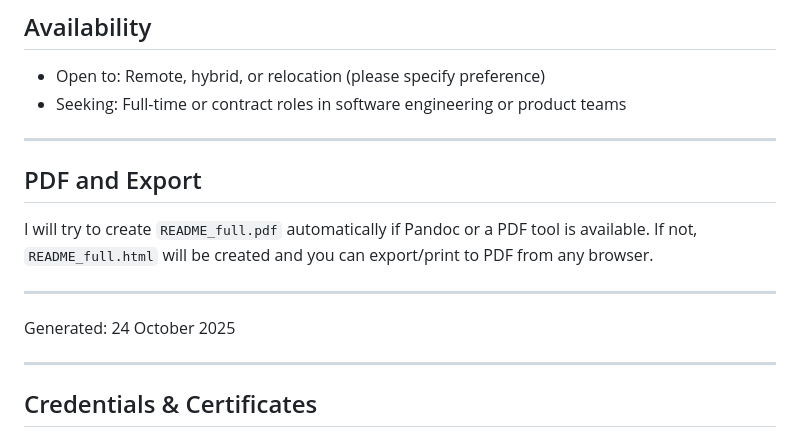
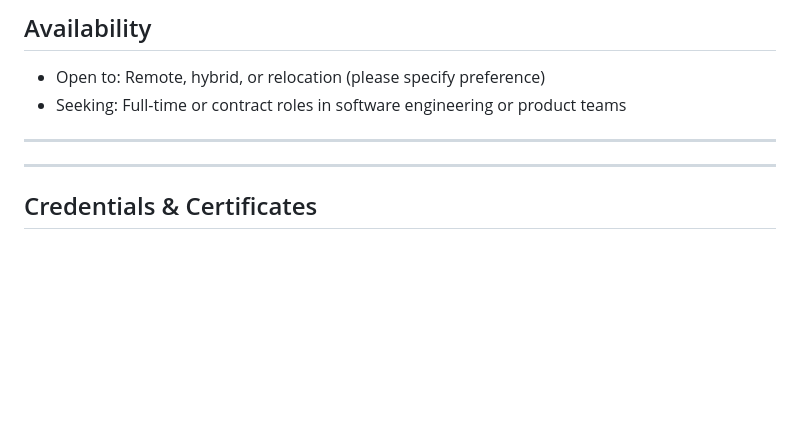
Before and after one commit to sjhallo07/Sjhallo07, a Markdown page: README.md, the part around one of its changes. Rendered like a GitHub page; blank space fills up the shorter version.

```diff
--- a/README.md
+++ b/README.md
@@ -214,14 +184,6 @@ Add your employment history and I will convert these into polished bullets with
 - Seeking: Full-time or contract roles in software engineering or product teams
 
 ---
-
-## PDF and Export
-
-I will try to create `README_full.pdf` automatically if Pandoc or a PDF tool is available. If not, `README_full.html` will be created and you can export/print to PDF from any browser.
-
----
-
-Generated: 24 October 2025
 
 ---
 
```
Also changed, not shown: other parts of README.md (+0 -30 lines).
